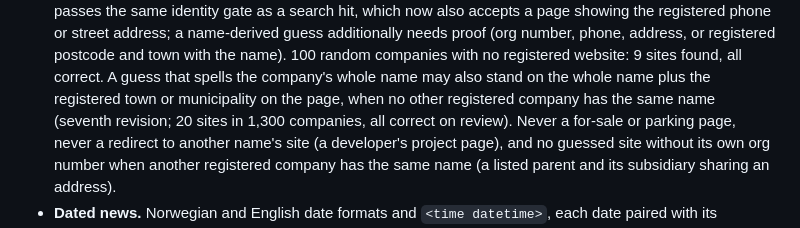
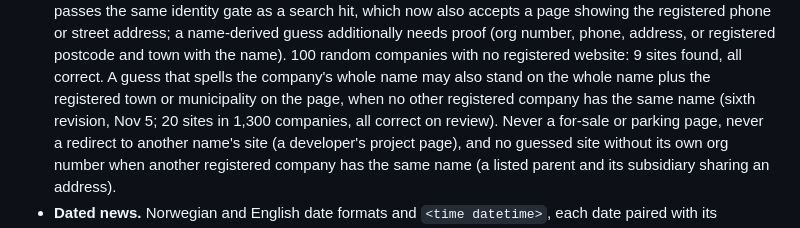
Before and after one commit to f20230123-krgr/signal-post-builderr, a Markdown page: README.md, the part around the change. Drawn GitHub-style.

Commit message:
Docs: the Nov 5 additions belong to the sixth revision
Co-Authored-By: Claude Opus 5.5 <noreply@anthropic.com>

```diff
--- a/README.md
+++ b/README.md
@@ -201,7 +201,7 @@ work is keyless first:
   the name). 100 random companies with no registered website: 9 sites found, all correct.
   A guess that spells the company's whole name may also stand on the whole name plus the
   registered town or municipality on the page, when no other registered company has the
-  same name (seventh revision; 20 sites in 1,300 companies, all correct on review). Never a
+  same name (sixth revision, Nov 5; 20 sites in 1,300 companies, all correct on review). Never a
   for-sale or parking page, never a redirect to another name's site (a developer's project
   page), and no guessed site without its own org number when another registered company has
   the same name (a listed parent and its subsidiary sharing an address).
```
Also changed, not shown: LIMITATIONS.md (+1 -1 lines).
